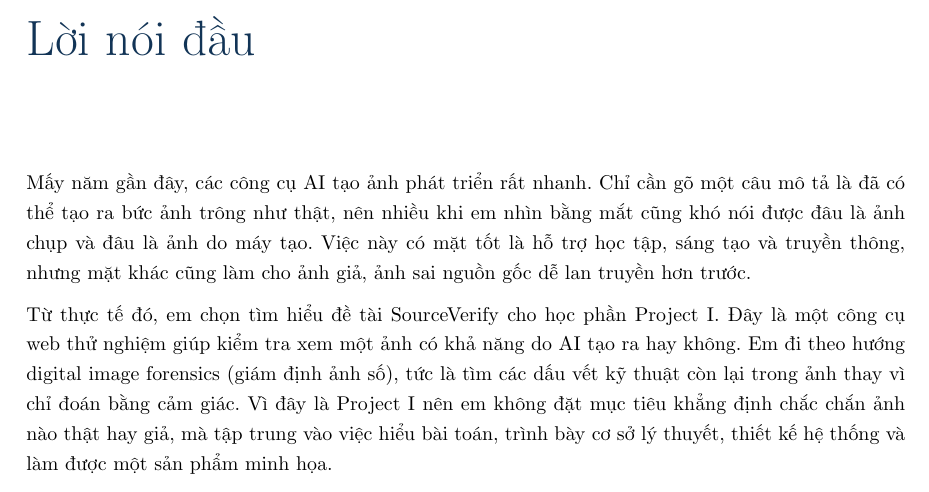
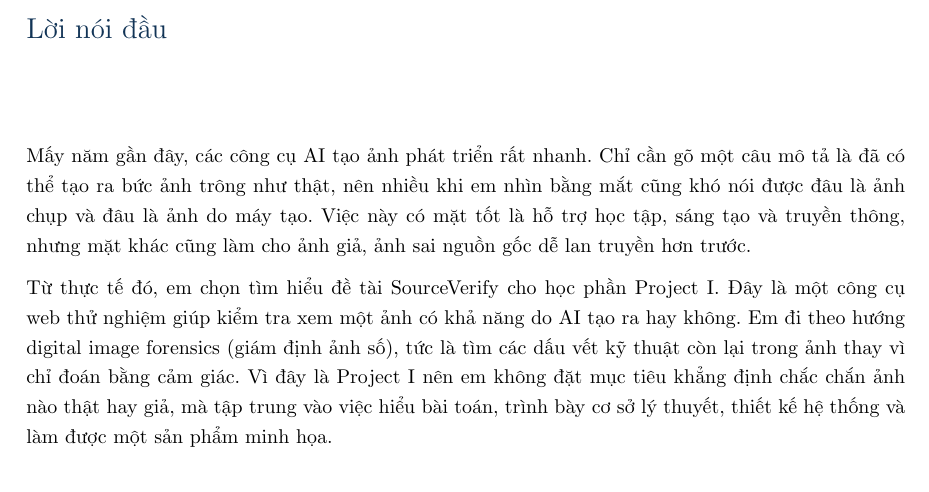
Before and after one commit to quangminh1212/SourceVerify, a LaTeX document (docs/Report.tex): part of page 2 of 38 before the commit and part of page 2 of 37 after it, cut so that both start at the same text. Compiled offline with pdfLaTeX.

Commit message:
docs: reduce heading font sizes for better visual hierarchy

```diff
--- a/docs/Report.tex
+++ b/docs/Report.tex
@@ -63,9 +63,9 @@
 \fancyhead[R]{\small\textit{06/2026}}
 \fancyfoot[R]{\thepage}
 
-\titleformat{\chapter}{\normalfont\Huge\bfseries\color{Navy}}{\thechapter}{0.6em}{}
-\titleformat{\section}{\normalfont\Large\bfseries\color{Navy}}{\thesection}{0.5em}{}
-\titleformat{\subsection}{\normalfont\large\bfseries}{\thesubsection}{0.5em}{}
+\titleformat{\chapter}{\normalfont\Large\bfseries\color{Navy}}{\thechapter}{0.6em}{}
+\titleformat{\section}{\normalfont\large\bfseries\color{Navy}}{\thesection}{0.5em}{}
+\titleformat{\subsection}{\normalfont\normalsize\bfseries}{\thesubsection}{0.5em}{}
 
 \begin{document}
 
```
